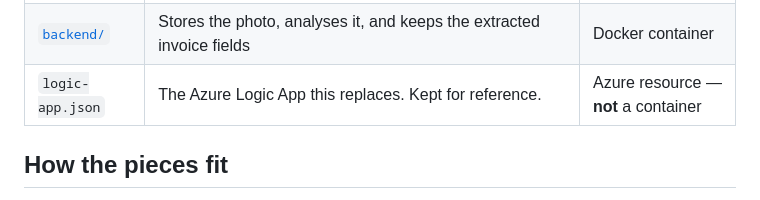
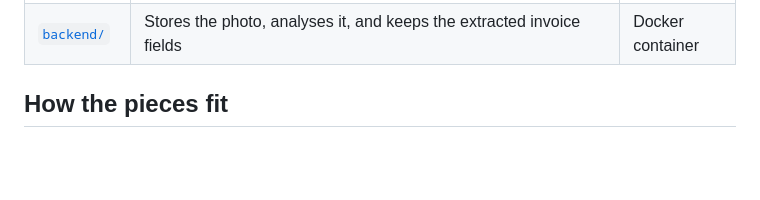
Before and after one commit to hippogriffin/analyse-invoices, a Markdown page: README.md, the part around the change. Drawn GitHub-style; blank space fills up the shorter version.

Commit message:
remove logic app references

```diff
--- a/README.md
+++ b/README.md
@@ -43,7 +43,6 @@ The submitted values are stored in an Azure table.
 | --- | --- | --- |
 | [`frontend/`](frontend/README.md) | Camera UI and file chooser, installable as an app (PWA). Serves the page, forwards API calls to the backend, and holds no Azure credentials | Docker container |
 | [`backend/`](backend/README.md) | Stores the photo, analyses it, and keeps the extracted invoice fields | Docker container |
-| `logic-app.json` | The Azure Logic App this replaces. Kept for reference. | Azure resource — **not** a container |
 
 ## How the pieces fit
 
```
